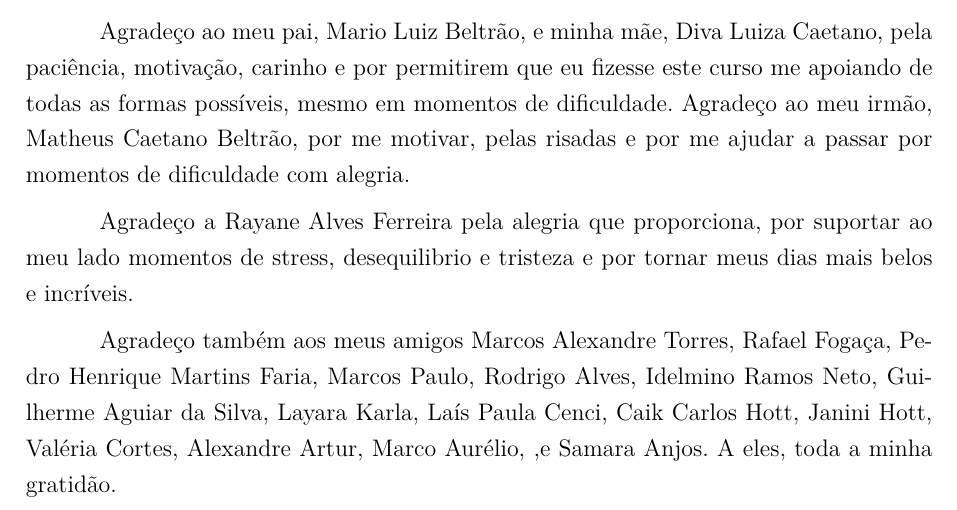
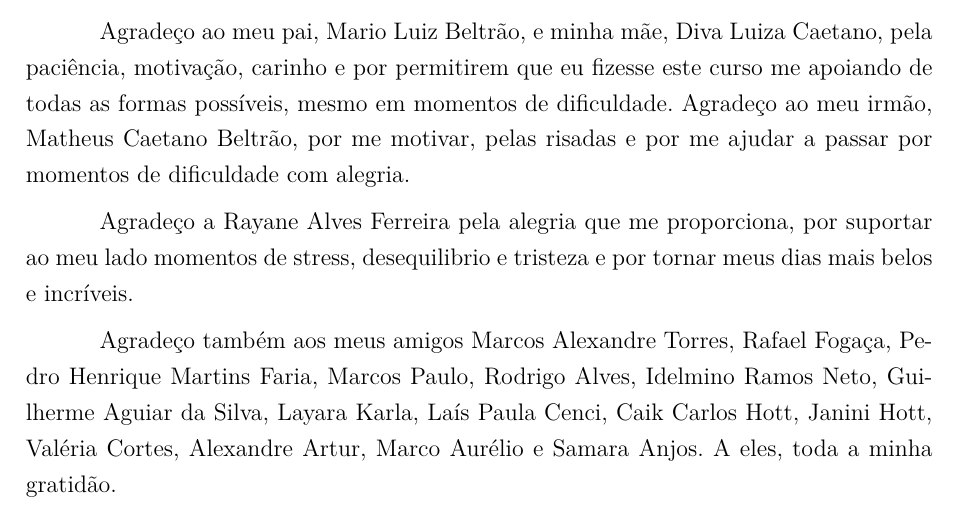
Before and after one commit to AlessandroCaetano/tcc, a LaTeX thesis (tcc.tex, which reads editaveis/agradecimentos.tex): part of page 11 of 61, cut so that both start at the same text. Compiled offline with pdfLaTeX.

Commit message:
Corrigindo erros dos agradecimentos

```diff
--- a/editaveis/agradecimentos.tex
+++ b/editaveis/agradecimentos.tex
@@ -4,7 +4,7 @@
 
     Agradeço ao meu pai, Mario Luiz Beltrão, e minha mãe, Diva Luiza Caetano, pela paciência, motivação, carinho e por permitirem que eu fizesse este curso me apoiando de todas as formas possíveis, mesmo em momentos de dificuldade. Agradeço ao meu irmão, Matheus Caetano Beltrão, por me motivar, pelas risadas e por me ajudar a passar por momentos de dificuldade com alegria.
 
-    Agradeço a Rayane Alves Ferreira pela alegria que proporciona, por suportar ao meu lado momentos de stress, desequilibrio e tristeza e por tornar meus dias mais belos e incríveis.
+    Agradeço a Rayane Alves Ferreira pela alegria que me proporciona, por suportar ao meu lado momentos de stress, desequilibrio e tristeza e por tornar meus dias mais belos e incríveis.
 
-    Agradeço também aos meus amigos Marcos Alexandre Torres, Rafael Fogaça, Pedro Henrique Martins Faria, Marcos Paulo, Rodrigo Alves, Idelmino Ramos Neto, Guilherme Aguiar da Silva, Layara Karla, Laís Paula Cenci, Caik Carlos Hott, Janini Hott, Valéria Cortes, Alexandre Artur, Marco Aurélio, ,e Samara Anjos. A eles, toda a minha gratidão.
+    Agradeço também aos meus amigos Marcos Alexandre Torres, Rafael Fogaça, Pedro Henrique Martins Faria, Marcos Paulo, Rodrigo Alves, Idelmino Ramos Neto, Guilherme Aguiar da Silva, Layara Karla, Laís Paula Cenci, Caik Carlos Hott, Janini Hott, Valéria Cortes, Alexandre Artur, Marco Aurélio e Samara Anjos. A eles, toda a minha gratidão.
 \end{agradecimentos}
```
